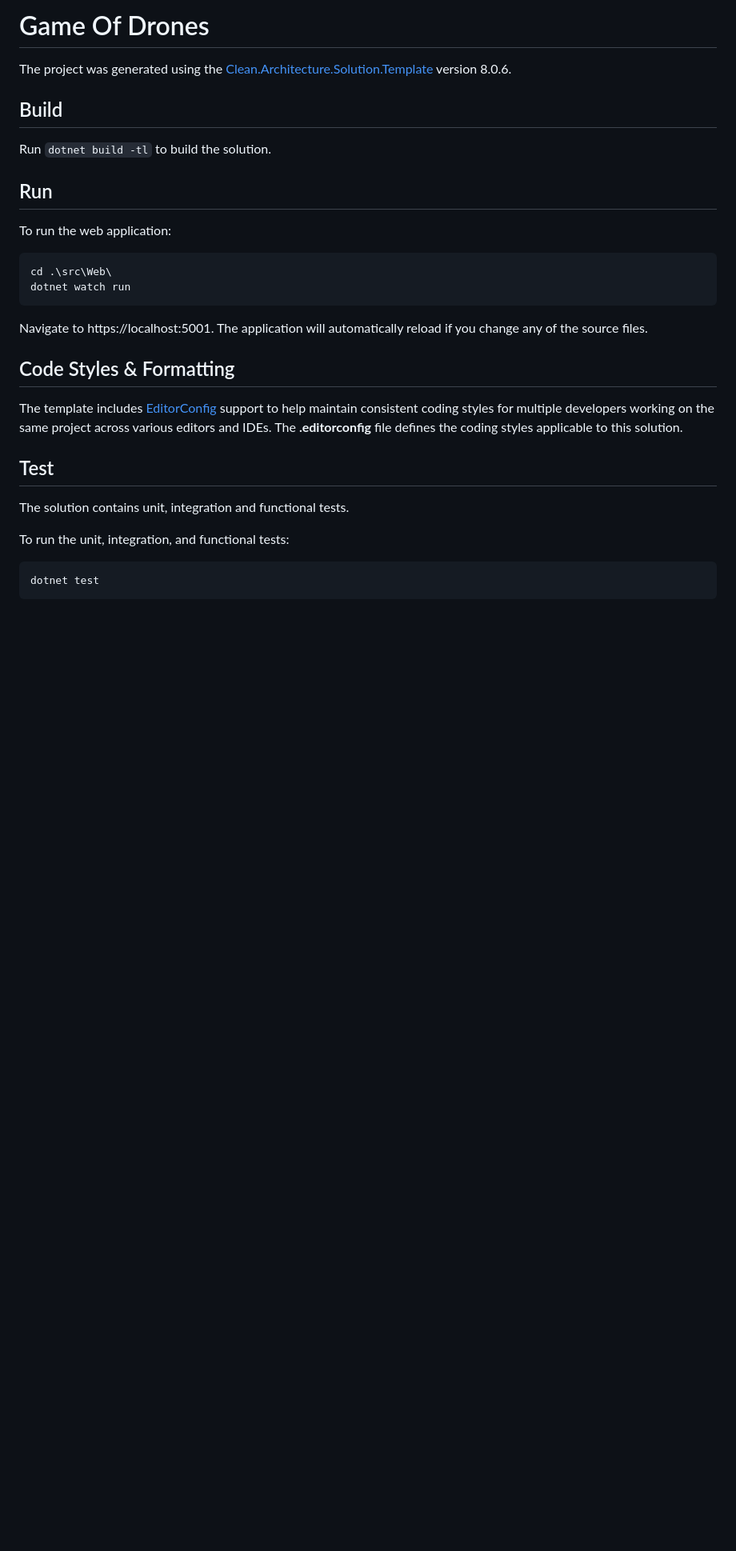
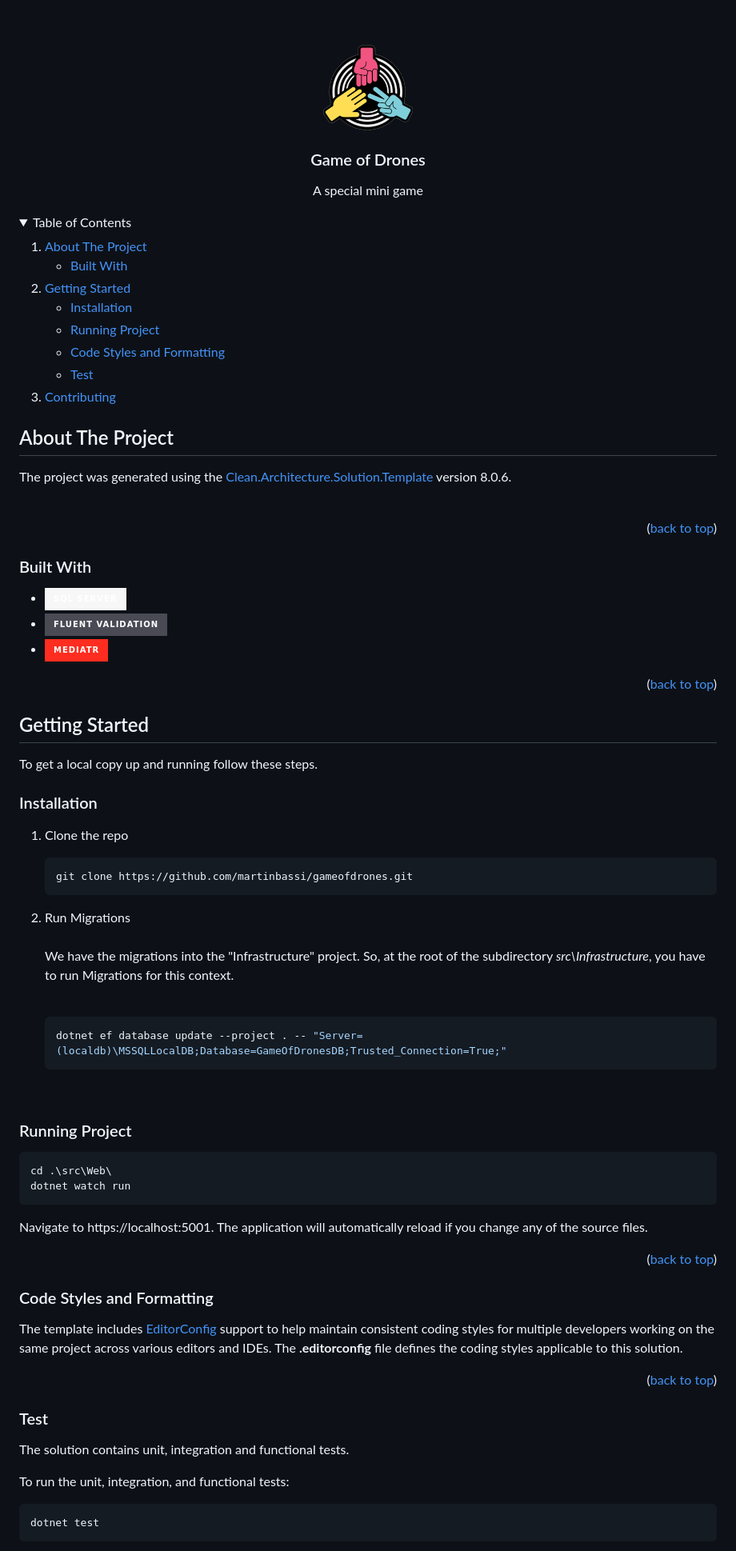
Before and after one commit to martinbassi/gameofdrones, a Markdown page: README.md, the part around the change printed below. Shown: that part at 80% size. GitHub-like rendering; pictures changed too: logo.png (added); folded sections open; badges without logos; blank space fills up the shorter version.

````diff
--- a/README.md
+++ b/README.md
@@ -1,14 +1,79 @@
-# Game Of Drones
+<a name="readme-top"></a>
 
-The project was generated using the [Clean.Architecture.Solution.Template](https://github.com/jasontaylordev/GameOfDrones) version 8.0.6.
+<br />
+<div align="center">
+<a href="https://github.com/martinbassi/gameofdrones">
+    <img src="logo.png" alt="Game of Drones Logo" width="131" height="108">
+  </a>
+<h3 align="center">Game of Drones</h3>
 
-## Build
+<p align="center">
+    A special mini game
+</p>
+</div>
 
-Run `dotnet build -tl` to build the solution.
+<details>
+  <summary>Table of Contents</summary>
+  <ol>
+    <li>
+      <a href="#about-the-project">About The Project</a>
+      <ul>
+        <li><a href="#built-with">Built With</a></li>
+      </ul>
+    </li>
+    <li>
+      <a href="#getting-started">Getting Started</a>
+      <ul>
+        <li><a href="#installation">Installation</a></li>
+        <li><a href="#running-project">Running Project</a></li>
+        <li><a href="#code-styles-and-formatting">Code Styles and Formatting</a></li>
+        <li><a href="#test">Test</a></li>
+      </ul>
+    </li>
+    <li><a href="#contributing">Contributing</a></li>
+  </ol>
+</details>
 
-## Run
 
-To run the web application:
+## About The Project
+
+The project was generated using the [Clean.Architecture.Solution.Template](https://github.com/jasontaylordev/CleanArchitecture) version 8.0.6.
+<br><br>
+
+<p align="right">(<a href="#readme-top">back to top</a>)</p>
+
+
+### Built With
+
+* [![SQLServer][SQLServer]][SQLServer-url]
+* [![FluentValidation][FluentValidation]][FluentValidation-url]
+* [![Mediatr][Mediatr]][Mediatr-url]
+
+
+<p align="right">(<a href="#readme-top">back to top</a>)</p>
+
+
+## Getting Started
+
+To get a local copy up and running follow these steps.
+
+### Installation
+
+1. Clone the repo
+   ```bash
+   git clone https://github.com/martinbassi/gameofdrones.git
+   ```
+2. Run Migrations
+   <br><br>
+   We have the migrations into the "Infrastructure" project. So, at the root of the subdirectory *src\Infrastructure*, you have to run Migrations for this context.
+   <br><br>
+
+     ```bash
+     dotnet ef database update --project . -- "Server=(localdb)\MSSQLLocalDB;Database=GameOfDronesDB;Trusted_Connection=True;"
+     ```
+     <br>
+
+### Running Project
 
 ```bash
 cd .\src\Web\
@@ -17,11 +82,15 @@ dotnet watch run
 
 Navigate to https://localhost:5001. The application will automatically reload if you change any of the source files.
 
-## Code Styles & Formatting
+<p align="right">(<a href="#readme-top">back to top</a>)</p>
+
+### Code Styles and Formatting
 
 The template includes [EditorConfig](https://editorconfig.org/) support to help maintain consistent coding styles for multiple developers working on the same project across various editors and IDEs. The **.editorconfig** file defines the coding styles applicable to this solution.
 
-## Test
+<p align="right">(<a href="#readme-top">back to top</a>)</p>
+
+### Test
 
 The solution contains unit, integration and functional tests.
 
````
Also changed, not shown: other parts of README.md (+22 -2 lines).
